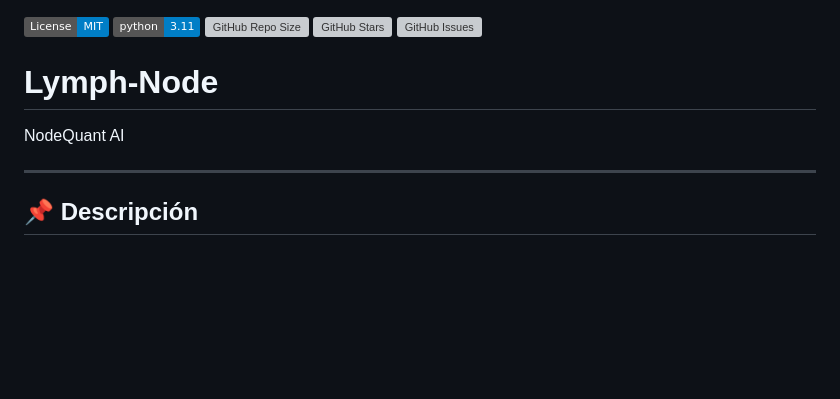
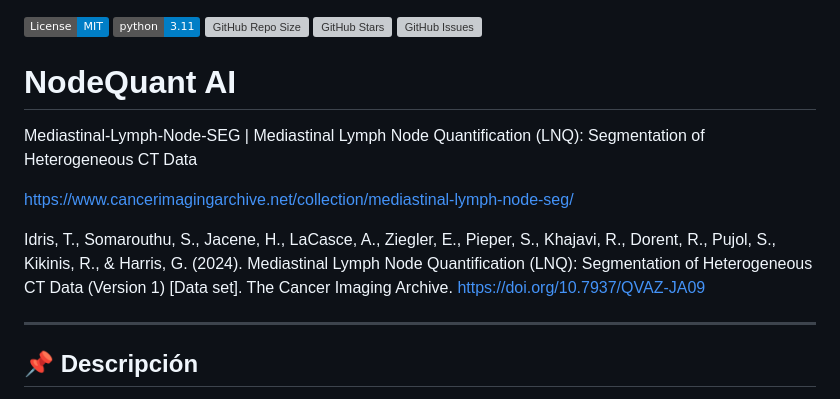
Before and after one commit to JesusOmarDev1/NodeQuantAI, a Markdown page: README.md, the part around the change. Rendered like a GitHub page; badges without logos; blank space fills up the shorter version; grey boxes are pictures that could not be loaded.

```diff
--- a/README.md
+++ b/README.md
@@ -6,9 +6,14 @@
 ![GitHub Stars](https://img.shields.io/github/stars/JesusOmarDev1/Lymph-Node)
 ![GitHub Issues](https://img.shields.io/github/issues/JesusOmarDev1/Lymph-Node)
 
-# Lymph-Node
+# NodeQuant AI
 
-NodeQuant AI
+Mediastinal-Lymph-Node-SEG | Mediastinal Lymph Node Quantification (LNQ): Segmentation of Heterogeneous CT Data
+
+https://www.cancerimagingarchive.net/collection/mediastinal-lymph-node-seg/
+
+Idris, T., Somarouthu, S., Jacene, H., LaCasce, A., Ziegler, E., Pieper, S., Khajavi, R., Dorent, R., Pujol, S., Kikinis, R., & Harris, G. (2024). Mediastinal Lymph Node Quantification (LNQ): Segmentation of Heterogeneous CT Data (Version 1) [Data set]. The Cancer Imaging Archive. https://doi.org/10.7937/QVAZ-JA09
+
 
 ---
 
```
